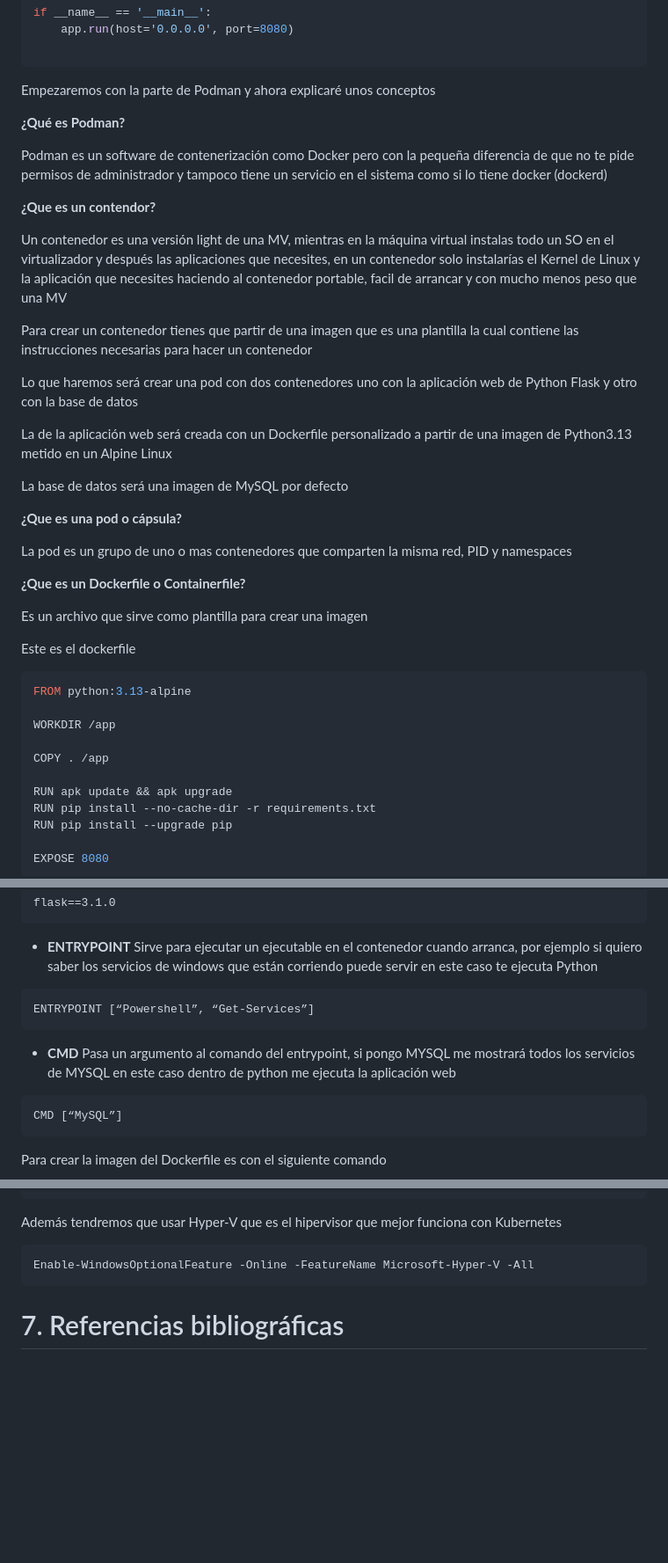
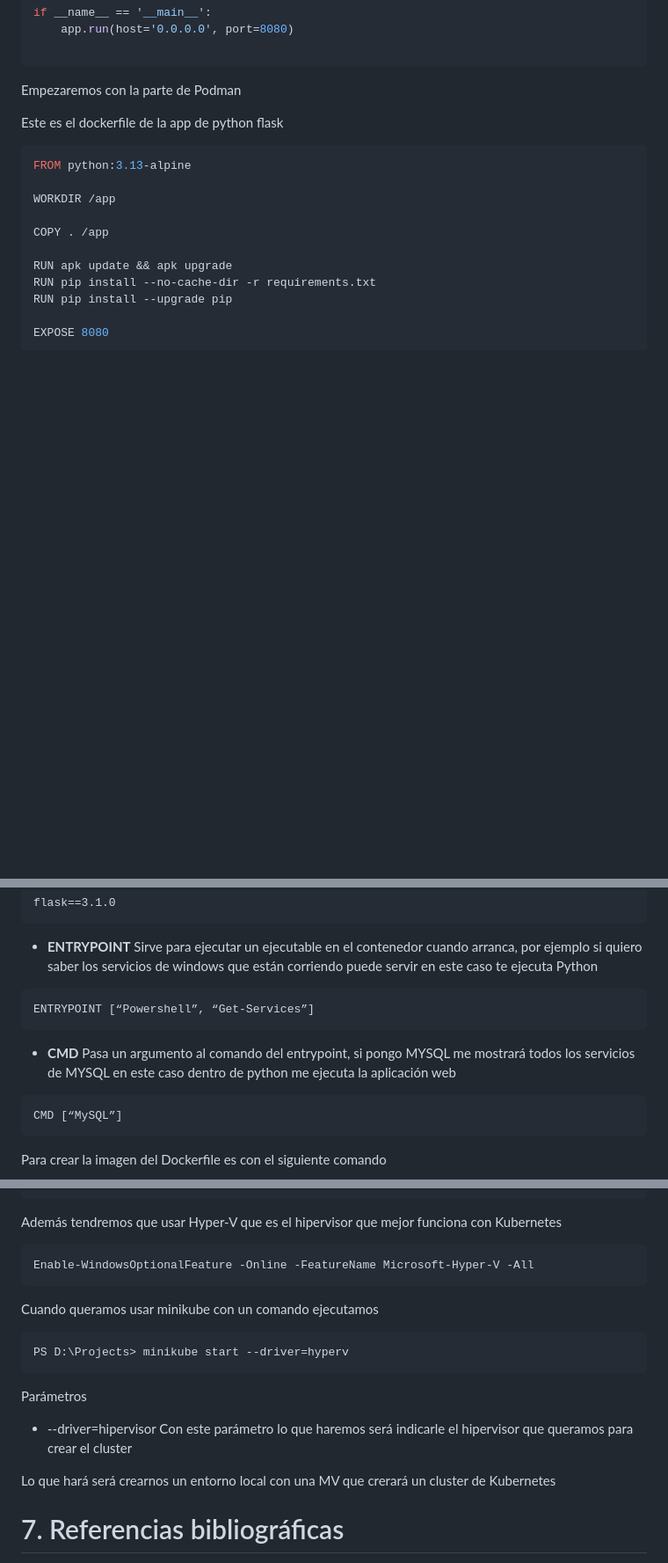
Before and after one commit to HugoDSM-P/Projects, a Markdown page: PFG/Memoria_Hugo_Dos_Santos_Martinez.md, 3 parts joined by grey strips. Shown at 88% size. GitHub-like rendering; blank space fills up the shorter version.

````diff
--- a/PFG/Memoria_Hugo_Dos_Santos_Martinez.md
+++ b/PFG/Memoria_Hugo_Dos_Santos_Martinez.md
@@ -133,33 +184,9 @@ if __name__ == '__main__':
 
 ```
 
-Empezaremos con la parte de Podman y ahora explicaré unos conceptos
+Empezaremos con la parte de Podman
 
-**¿Qué es Podman?**
-
-Podman es un software de contenerización como Docker pero con la pequeña diferencia de que no te pide permisos de administrador y tampoco tiene un servicio en el sistema como si lo tiene docker (dockerd)
-
-**¿Que es un contendor?**
-
-Un contenedor es una versión light de una MV, mientras en la máquina virtual instalas todo un SO en el virtualizador y después las aplicaciones que necesites, en un contenedor solo instalarías el Kernel de Linux y la aplicación que necesites haciendo al contenedor portable, facil de arrancar y con mucho menos peso que una MV
-
-Para crear un contenedor tienes que partir de una imagen que es una plantilla la cual contiene las instrucciones necesarias para hacer un contenedor
-
-Lo que haremos será crear una pod con dos contenedores uno con la aplicación web de Python Flask y otro con la base de datos
-
-La de la aplicación web será creada con un Dockerfile personalizado a partir de una imagen de Python3.13 metido en un Alpine Linux
-
-La base de datos será una imagen de MySQL por defecto
-
-**¿Que es una pod o cápsula?**
-
-La pod es un grupo de uno o mas contenedores que comparten la misma red, PID y namespaces
-
-**¿Que es un Dockerfile o Containerfile?**
-
-Es un archivo que sirve como plantilla para crear una imagen
-
-Este es el dockerfile
+Este es el dockerfile de la app de python flask
 
 ```dockerfile
 FROM python:3.13-alpine
@@ -194,13 +221,13 @@ flask==3.1.0
 
 - **ENTRYPOINT** Sirve para ejecutar un ejecutable en el contenedor cuando arranca, por ejemplo si quiero saber los servicios de windows que están corriendo puede servir en este caso te ejecuta Python
 
-```pwsh
+```Dockerfile
 ENTRYPOINT [“Powershell”, “Get-Services”]
 ```
 
 - **CMD** Pasa un argumento al comando del entrypoint, si pongo MYSQL me mostrará todos los servicios de MYSQL en este caso dentro de python me ejecuta la aplicación web
 
-```pwsh
+```Dockerfile
 CMD [“MySQL”]
 ```
 
@@ -468,6 +495,18 @@ Además tendremos que usar Hyper-V que es el hipervisor que mejor funciona con K
 Enable-WindowsOptionalFeature -Online -FeatureName Microsoft-Hyper-V -All
 ```
 
+Cuando queramos usar minikube con un comando ejecutamos
+
+```pwsh
+PS D:\Projects> minikube start --driver=hyperv
+```
+
+Parámetros
+
+- --driver=hipervisor Con este parámetro lo que haremos será indicarle el hipervisor que queramos para crear el cluster
+
+Lo que hará será crearnos un entorno local con una MV que crerará un cluster de Kubernetes
+
 # 7. Referencias bibliográficas
 
 (Curso Podman)[https://www.youtube.com/watch?v=YXfA5O5Mr18]
````
Also changed, not shown: other parts of PFG/Memoria_Hugo_Dos_Santos_Martinez.md (+52 -1 lines).
